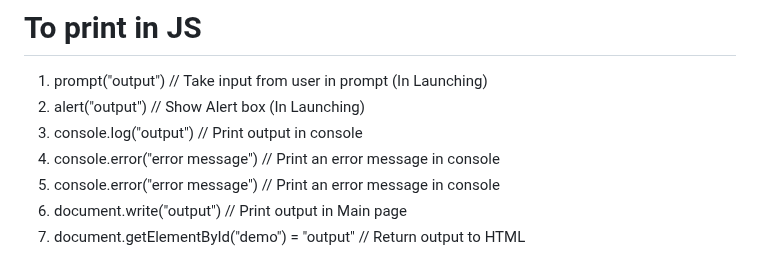
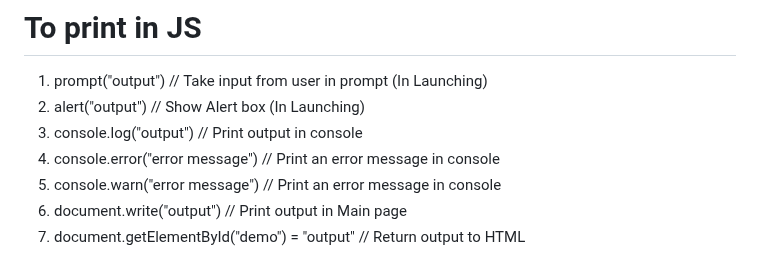
Before and after one commit to sanskaarz/LearnJS, a Markdown page: README.md, the part around the change. GitHub-like rendering.

Commit message:
Fix console.error duplication and replace with console.warn

```diff
--- a/README.md
+++ b/README.md
@@ -161,7 +161,7 @@ switch(var){
 2. alert("output")                                              // Show Alert box (In Launching)
 3. console.log("output")                                        // Print output in console
 4. console.error("error message")                               // Print an error message in console
-4. console.error("error message")                               // Print an error message in console
+4. console.warn("error message")                               // Print an error message in console
 4. document.write("output")                                     // Print output in Main page
 5. document.getElementById("demo") = "output"                   // Return output to HTML
 
```
